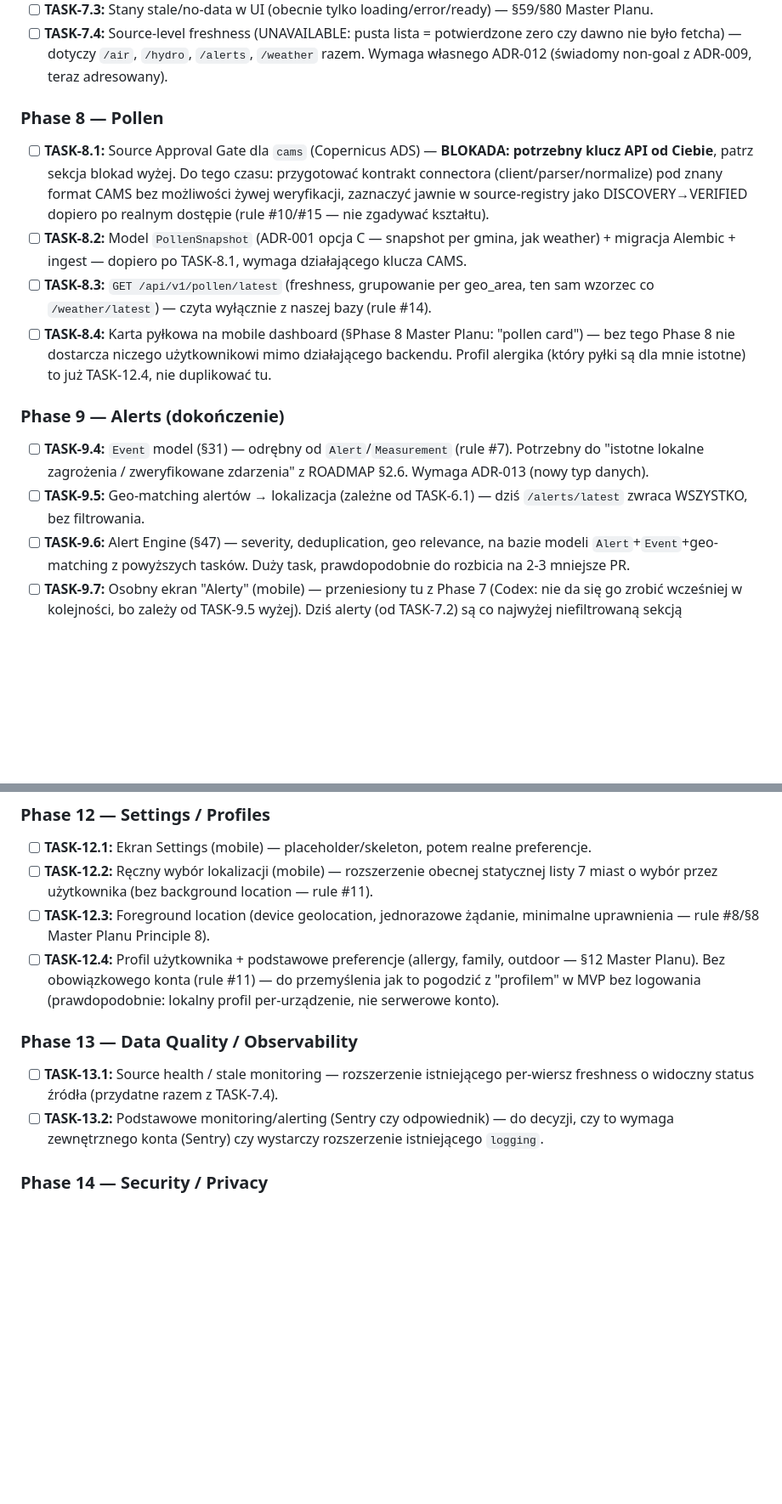
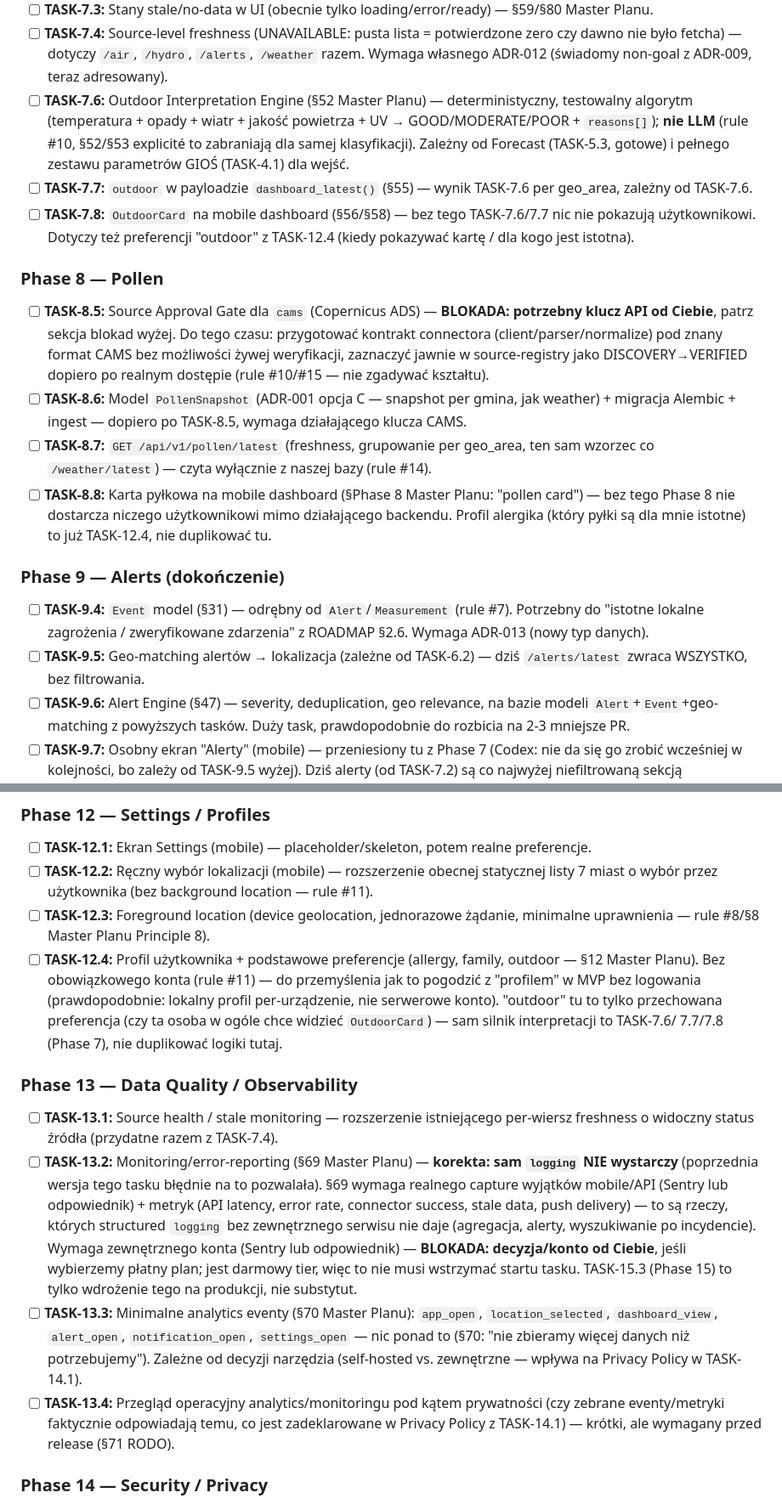
Before and after one commit to LucTroosh/za-oknem, a Markdown page: docs/tasks/BACKLOG.md, 2 parts joined by grey strips. Shown at 85% size. Drawn GitHub-style; blank space fills up the shorter version.

Commit message:
docs(backlog): fix 5 more Codex findings (round 4)
- Renumber TASK-6.1 -> TASK-6.2 and TASK-8.1..8.4 -> TASK-8.5..8.8: those
  IDs already belong to docs/tasks/TASK-6.1-lightweight-scheduler.md and
  TASK-8.1-imgw-hydro-measurement.md — would have created ambiguous
  filenames/ROADMAP references once implemented.
- Add TASK-7.6/7.7/7.8: Outdoor Interpretation Engine (§52, deterministic
  rules, explicitly not LLM per §52/§53/rule #10), its dashboard payload
  (§55), and OutdoorCard (§56/§58) — TASK-12.4's "outdoor" preference had
  nothing behind it to interpret.
- TASK-13.2: drop the "plain logging is enough" escape hatch — §69 requires
  real exception capture + latency/error-rate/stale-data/push-delivery
  metrics that logging alone doesn't provide; add TASK-13.3/13.4 for the
  §70 minimal analytics events and their privacy review.
- TASK-16.5: add the public support/policy website (§23/§102) — Google
  Play and App Store Connect both require live Privacy Policy/Support
  URLs at submission, which nothing in the queue previously deployed.

Co-Authored-By: Claude Sonnet 5 <noreply@anthropic.com>
Claude-Session: https://claude.ai/code/session_016Retqt7qKBz6VHNPFcwd8M

```diff
--- a/docs/tasks/BACKLOG.md
+++ b/docs/tasks/BACKLOG.md
@@ -143,22 +143,33 @@ Wszystko inne poniżej nie ma zewnętrznych zależności i mogę to zrobić sam.
       potwierdzone zero czy dawno nie było fetcha) — dotyczy `/air`,
       `/hydro`, `/alerts`, `/weather` razem. Wymaga własnego ADR-012
       (świadomy non-goal z ADR-009, teraz adresowany).
+- [ ] **TASK-7.6:** Outdoor Interpretation Engine (§52 Master Planu) —
+      deterministyczny, testowalny algorytm (temperatura + opady + wiatr +
+      jakość powietrza + UV → GOOD/MODERATE/POOR + `reasons[]`); **nie LLM**
+      (rule #10, §52/§53 explicité to zabraniają dla samej klasyfikacji).
+      Zależny od Forecast (TASK-5.3, gotowe) i pełnego zestawu parametrów
+      GIOŚ (TASK-4.1) dla wejść.
+- [ ] **TASK-7.7:** `outdoor` w payloadzie `dashboard_latest()` (§55) — wynik
+      TASK-7.6 per geo_area, zależny od TASK-7.6.
+- [ ] **TASK-7.8:** `OutdoorCard` na mobile dashboard (§56/§58) — bez tego
+      TASK-7.6/7.7 nic nie pokazują użytkownikowi. Dotyczy też preferencji
+      "outdoor" z TASK-12.4 (kiedy pokazywać kartę / dla kogo jest istotna).
 
 ### Phase 8 — Pollen
 
-- [ ] **TASK-8.1:** Source Approval Gate dla `cams` (Copernicus ADS) —
+- [ ] **TASK-8.5:** Source Approval Gate dla `cams` (Copernicus ADS) —
       **BLOKADA: potrzebny klucz API od Ciebie**, patrz sekcja blokad wyżej.
       Do tego czasu: przygotować kontrakt connectora (client/parser/normalize)
       pod znany format CAMS bez możliwości żywej weryfikacji, zaznaczyć
       jawnie w source-registry jako DISCOVERY→VERIFIED dopiero po realnym
       dostępie (rule #10/#15 — nie zgadywać kształtu).
-- [ ] **TASK-8.2:** Model `PollenSnapshot` (ADR-001 opcja C — snapshot per
+- [ ] **TASK-8.6:** Model `PollenSnapshot` (ADR-001 opcja C — snapshot per
       gmina, jak weather) + migracja Alembic + ingest — dopiero po
-      TASK-8.1, wymaga działającego klucza CAMS.
-- [ ] **TASK-8.3:** `GET /api/v1/pollen/latest` (freshness, grupowanie per
+      TASK-8.5, wymaga działającego klucza CAMS.
+- [ ] **TASK-8.7:** `GET /api/v1/pollen/latest` (freshness, grupowanie per
       geo_area, ten sam wzorzec co `/weather/latest`) — czyta wyłącznie z
       naszej bazy (rule #14).
-- [ ] **TASK-8.4:** Karta pyłkowa na mobile dashboard (§Phase 8 Master
+- [ ] **TASK-8.8:** Karta pyłkowa na mobile dashboard (§Phase 8 Master
       Planu: "pollen card") — bez tego Phase 8 nie dostarcza niczego
       użytkownikowi mimo działającego backendu. Profil alergika (który
       pyłki są dla mnie istotne) to już TASK-12.4, nie duplikować tu.
@@ -169,7 +180,7 @@ Wszystko inne poniżej nie ma zewnętrznych zależności i mogę to zrobić sam.
       (rule #7). Potrzebny do "istotne lokalne zagrożenia / zweryfikowane
       zdarzenia" z ROADMAP §2.6. Wymaga ADR-013 (nowy typ danych).
 - [ ] **TASK-9.5:** Geo-matching alertów → lokalizacja (zależne od
-      TASK-6.1) — dziś `/alerts/latest` zwraca WSZYSTKO, bez filtrowania.
+      TASK-6.2) — dziś `/alerts/latest` zwraca WSZYSTKO, bez filtrowania.
 - [ ] **TASK-9.6:** Alert Engine (§47) — severity, deduplication, geo
       relevance, na bazie modeli `Alert`+`Event`+geo-matching z powyższych
       tasków. Duży task, prawdopodobnie do rozbicia na 2-3 mniejsze PR.
@@ -232,15 +243,36 @@ Wszystko inne poniżej nie ma zewnętrznych zależności i mogę to zrobić sam.
       family, outdoor — §12 Master Planu). Bez obowiązkowego konta (rule #11)
       — do przemyślenia jak to pogodzić z "profilem" w MVP bez logowania
       (prawdopodobnie: lokalny profil per-urządzenie, nie serwerowe konto).
+      "outdoor" tu to tylko przechowana preferencja (czy ta osoba w ogóle
+      chce widzieć `OutdoorCard`) — sam silnik interpretacji to TASK-7.6/
+      7.7/7.8 (Phase 7), nie duplikować logiki tutaj.
 
 ### Phase 13 — Data Quality / Observability
 
 - [ ] **TASK-13.1:** Source health / stale monitoring — rozszerzenie
       istniejącego per-wiersz freshness o widoczny status źródła
       (przydatne razem z TASK-7.4).
-- [ ] **TASK-13.2:** Podstawowe monitoring/alerting (Sentry czy
-      odpowiednik) — do decyzji, czy to wymaga zewnętrznego konta (Sentry)
-      czy wystarczy rozszerzenie istniejącego `logging`.
+- [ ] **TASK-13.2:** Monitoring/error-reporting (§69 Master Planu) —
+      **korekta: sam `logging` NIE wystarczy** (poprzednia wersja tego tasku
+      błędnie na to pozwalała). §69 wymaga realnego capture wyjątków
+      mobile/API (Sentry lub odpowiednik) + metryk (API latency, error rate,
+      connector success, stale data, push delivery) — to są rzeczy, których
+      structured `logging` bez zewnętrznego serwisu nie daje (agregacja,
+      alerty, wyszukiwanie po incydencie). Wymaga zewnętrznego konta
+      (Sentry lub odpowiednik) — **BLOKADA: decyzja/konto od Ciebie**, jeśli
+      wybierzemy płatny plan; jest darmowy tier, więc to nie musi wstrzymać
+      startu tasku. TASK-15.3 (Phase 15) to tylko wdrożenie tego na
+      produkcji, nie substytut.
+- [ ] **TASK-13.3:** Minimalne analytics eventy (§70 Master Planu):
+      `app_open`, `location_selected`, `dashboard_view`, `alert_open`,
+      `notification_open`, `settings_open` — nic ponad to (§70: "nie
+      zbieramy więcej danych niż potrzebujemy"). Zależne od decyzji
+      narzędzia (self-hosted vs. zewnętrzne — wpływa na Privacy Policy w
+      TASK-14.1).
+- [ ] **TASK-13.4:** Przegląd operacyjny analytics/monitoringu pod kątem
+      prywatności (czy zebrane eventy/metryki faktycznie odpowiadają temu,
+      co jest zadeklarowane w Privacy Policy z TASK-14.1) — krótki, ale
+      wymagany przed release (§71 RODO).
 
 ### Phase 14 — Security / Privacy
 
```
Also changed, not shown: other parts of docs/tasks/BACKLOG.md (+12 -2 lines).
